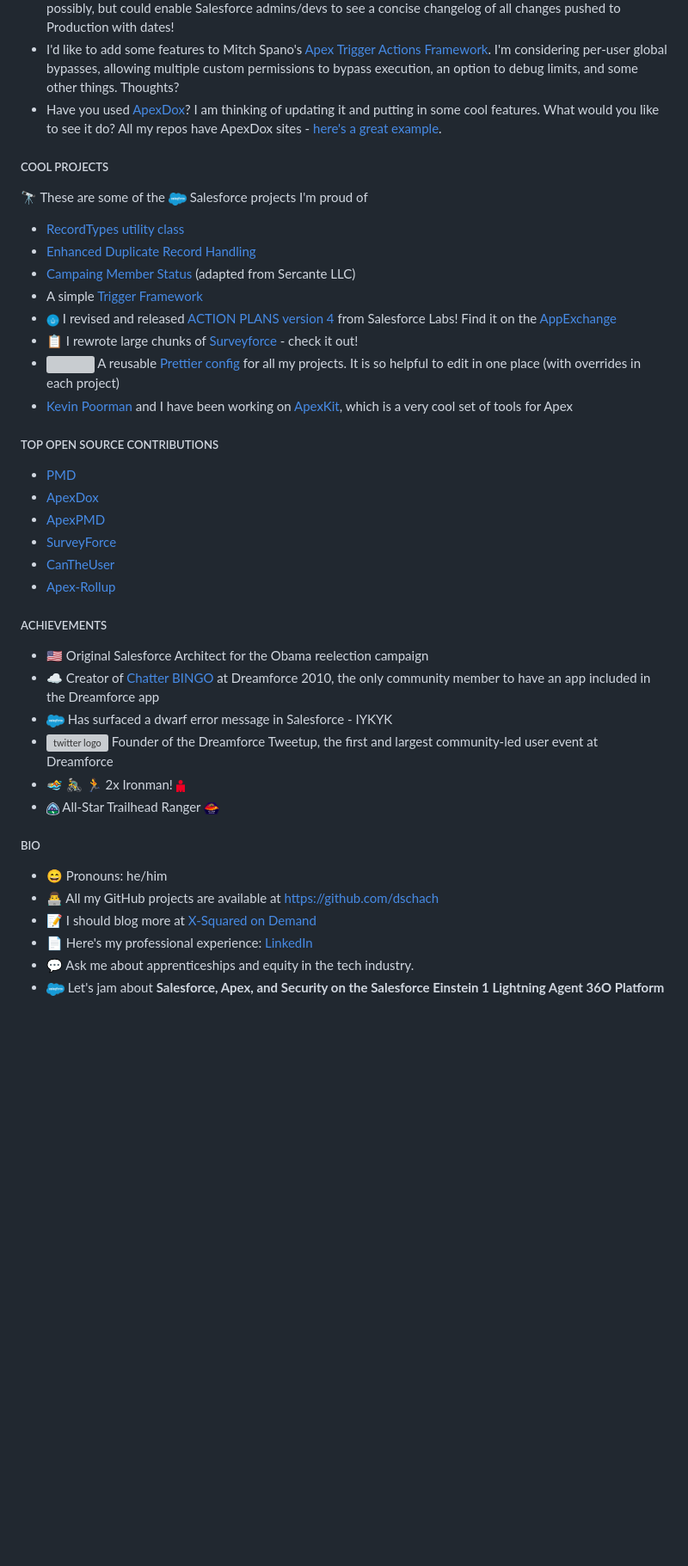
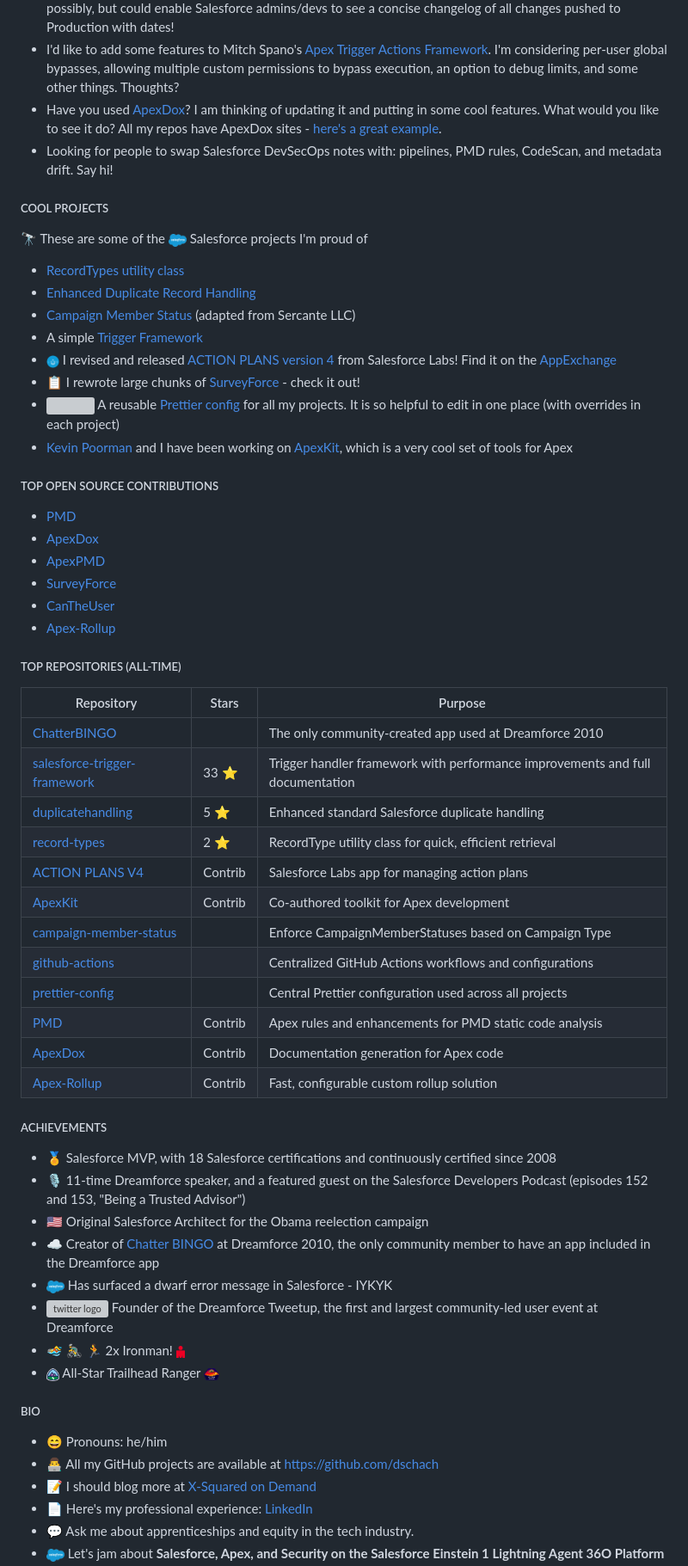
Before and after one commit to dschach/dschach, a Markdown page: README.md, the part around one of its changes. Shown at 86% size. Rendered like a GitHub page; blank space fills up the shorter version; grey boxes are pictures that could not be loaded.

```diff
--- a/README.md
+++ b/README.md
@@ -54,6 +61,7 @@
 - I'm a fan of [Gearset](https://gearset.com) for straightforward pipelines, and I think that it could work well with Release-Please, even though R-P recommends Squash Merging and Gearset does simple merges. It would involve complex linting, possibly, but could enable Salesforce admins/devs to see a concise changelog of all changes pushed to Production with dates!
 - I'd like to add some features to Mitch Spano's [Apex Trigger Actions Framework](https://github.com/mitchspano/trigger-actions-framework). I'm considering per-user global bypasses, allowing multiple custom permissions to bypass execution, an option to debug limits, and some other things. Thoughts?
 - Have you used [ApexDox](https://github.com/no-stack-dub-sack/apexdox-vs-code)? I am thinking of updating it and putting in some cool features. What would you like to see it do? All my repos have ApexDox sites - [here's a great example](https://dschach.github.io/salesforce-trigger-framework).
+- Looking for people to swap Salesforce DevSecOps notes with: pipelines, PMD rules, CodeScan, and metadata drift. Say hi!
 
 ##### COOL PROJECTS
 
@@ -61,10 +69,10 @@
 
 - [RecordTypes utility class](https://github.com/dschach/record-types)
 - [Enhanced Duplicate Record Handling](https://github.com/dschach/duplicatehandling)
-- [Campaing Member Status](https://github.com/x2od/campaign-member-status/) (adapted from Sercante LLC)
+- [Campaign Member Status](https://github.com/x2od/campaign-member-status/) (adapted from Sercante LLC)
 - A simple [Trigger Framework](https://github.com/dschach/salesforce-trigger-framework)
 - <img src="media/labs.png" height="15" width="15" style="vertical-align: middle;"/> I revised and released [ACTION PLANS version 4](https://github.com/SalesforceLabs/ActionPlansV4) from Salesforce Labs! Find it on the [AppExchange](https://sforce.co/3wWTEqK)
-- 📋 I rewrote large chunks of [Surveyforce](https://github.com/SalesforceLabs/survey-force) - check it out!
+- 📋 I rewrote large chunks of [SurveyForce](https://github.com/SalesforceLabs/survey-force) - check it out!
 - <img src="https://raw.githubusercontent.com/prettier/prettier-logo/refs/heads/master/images/prettier-icon-light.png" height="15" style="vertical-align: middle;"/> A reusable [Prettier config](https://github.com/x2od/prettier-config) for all my projects. It is so helpful to edit in one place (with overrides in each project)
 - [Kevin Poorman](https://github.com/codefriar) and I have been working on [ApexKit](https://github.com/codefriar/ApexKit), which is a very cool set of tools for Apex
   <!-- - [Quote Custom Sync](https://github.com/x2od/QuoteCustomSync) using custom metadata -->
@@ -79,8 +87,27 @@
 - [CanTheUser](https://github.com/codefriar/CanTheUser)
 - [Apex-Rollup](https://github.com/jamessimone/apex-rollup)
 
+##### TOP REPOSITORIES (ALL-TIME)
+
+| Repository                                                                              | Stars   | Purpose                                                                        |
+| --------------------------------------------------------------------------------------- | ------- | ------------------------------------------------------------------------------ |
+| [ChatterBINGO](https://github.com/dschach/ChatterBINGO)                                 |         | The only community-created app used at Dreamforce 2010                         |
+| [salesforce-trigger-framework](https://github.com/dschach/salesforce-trigger-framework) | 33 ⭐   | Trigger handler framework with performance improvements and full documentation |
+| [duplicatehandling](https://github.com/dschach/duplicatehandling)                       | 5 ⭐    | Enhanced standard Salesforce duplicate handling                                |
+| [record-types](https://github.com/dschach/record-types)                                 | 2 ⭐    | RecordType utility class for quick, efficient retrieval                        |
+| [ACTION PLANS V4](https://github.com/SalesforceLabs/ActionPlansV4)                      | Contrib | Salesforce Labs app for managing action plans                                  |
+| [ApexKit](https://github.com/codefriar/ApexKit)                                         | Contrib | Co-authored toolkit for Apex development                                       |
+| [campaign-member-status](https://github.com/x2od/campaign-member-status)                |         | Enforce CampaignMemberStatuses based on Campaign Type                          |
+| [github-actions](https://github.com/dschach/github-actions)                             |         | Centralized GitHub Actions workflows and configurations                        |
+| [prettier-config](https://github.com/x2od/prettier-config)                              |         | Central Prettier configuration used across all projects                        |
+| [PMD](https://github.com/pmd/pmd)                                                       | Contrib | Apex rules and enhancements for PMD static code analysis                       |
+| [ApexDox](https://github.com/no-stack-dub-sack/apexdox-vs-code)                         | Contrib | Documentation generation for Apex code                                         |
+| [Apex-Rollup](https://github.com/jamessimone/apex-rollup)                               | Contrib | Fast, configurable custom rollup solution                                      |
+
 ##### ACHIEVEMENTS
 
+- 🏅 Salesforce MVP, with 18 Salesforce certifications and continuously certified since 2008
+- 🎙️ 11-time Dreamforce speaker, and a featured guest on the Salesforce Developers Podcast (episodes 152 and 153, "Being a Trusted Advisor")
 - :us: Original Salesforce Architect for the Obama reelection campaign
 - :cloud: Creator of [Chatter BINGO](https://github.com/dschach/ChatterBINGO) at Dreamforce 2010, the only community member to have an app included in the Dreamforce app
 - <img src="https://raw.githubusercontent.com/dschach/dschach/main/media/Salesforce-logo.png" height="15" style="vertical-align: middle;"/> Has surfaced a dwarf error message in Salesforce - IYKYK
```
Also changed, not shown: other parts of README.md (+31 -13 lines).
